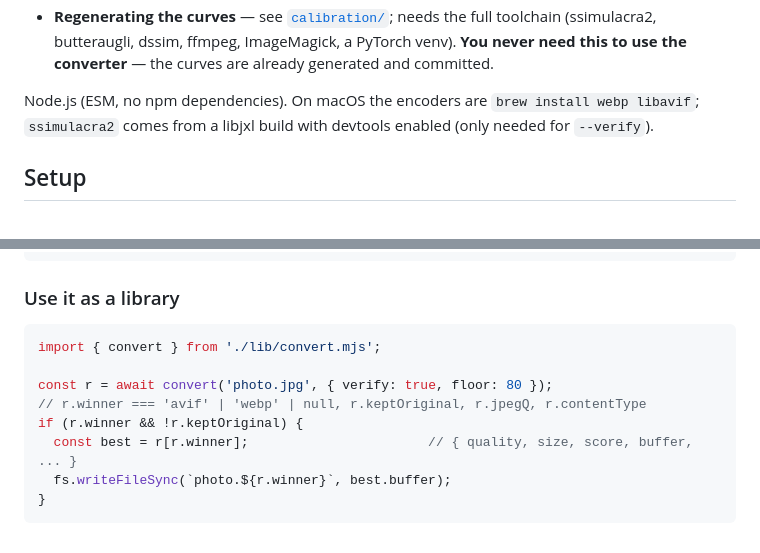
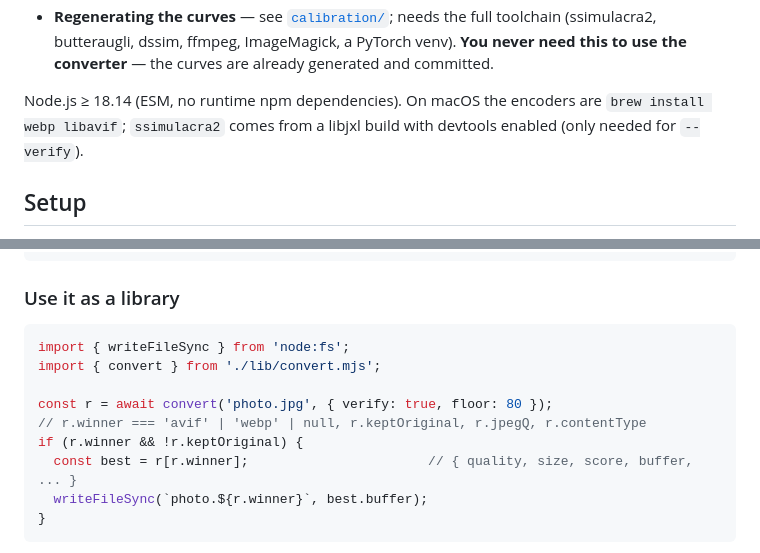
Before and after one commit to emrikol/image-tools, a Markdown page: README.md, 2 parts joined by grey strips. GitHub-like rendering.

Commit message:
Polish: README front-door tightening (mirror-shine pass 4)
- "no npm dependencies" → "no runtime npm dependencies" (consistent with the ESLint
  devDependency noted below it); pin Node ≥ 18.14 inline to match engines + badge.
- Library snippet now imports writeFileSync so it's copy-paste runnable.

Co-Authored-By: Claude Opus 4.8 (1M context) <noreply@anthropic.com>

````diff
--- a/README.md
+++ b/README.md
@@ -87,7 +87,7 @@ The converter is deliberately light. Dependencies scale with what you do:
   (ssimulacra2, butteraugli, dssim, ffmpeg, ImageMagick, a PyTorch venv). **You never need this
   to use the converter** — the curves are already generated and committed.
 
-Node.js (ESM, no npm dependencies). On macOS the encoders are `brew install webp libavif`;
+Node.js ≥ 18.14 (ESM, no runtime npm dependencies). On macOS the encoders are `brew install webp libavif`;
 `ssimulacra2` comes from a libjxl build with devtools enabled (only needed for `--verify`).
 
 ## Setup
@@ -160,13 +160,14 @@ node classify.mjs *.png --batch            # JSON array, progress on stderr
 ### Use it as a library
 
 ```js
+import { writeFileSync } from 'node:fs';
 import { convert } from './lib/convert.mjs';
 
 const r = await convert('photo.jpg', { verify: true, floor: 80 });
 // r.winner === 'avif' | 'webp' | null, r.keptOriginal, r.jpegQ, r.contentType
 if (r.winner && !r.keptOriginal) {
   const best = r[r.winner];                       // { quality, size, score, buffer, ... }
-  fs.writeFileSync(`photo.${r.winner}`, best.buffer);
+  writeFileSync(`photo.${r.winner}`, best.buffer);
 }
 ```
 
````
